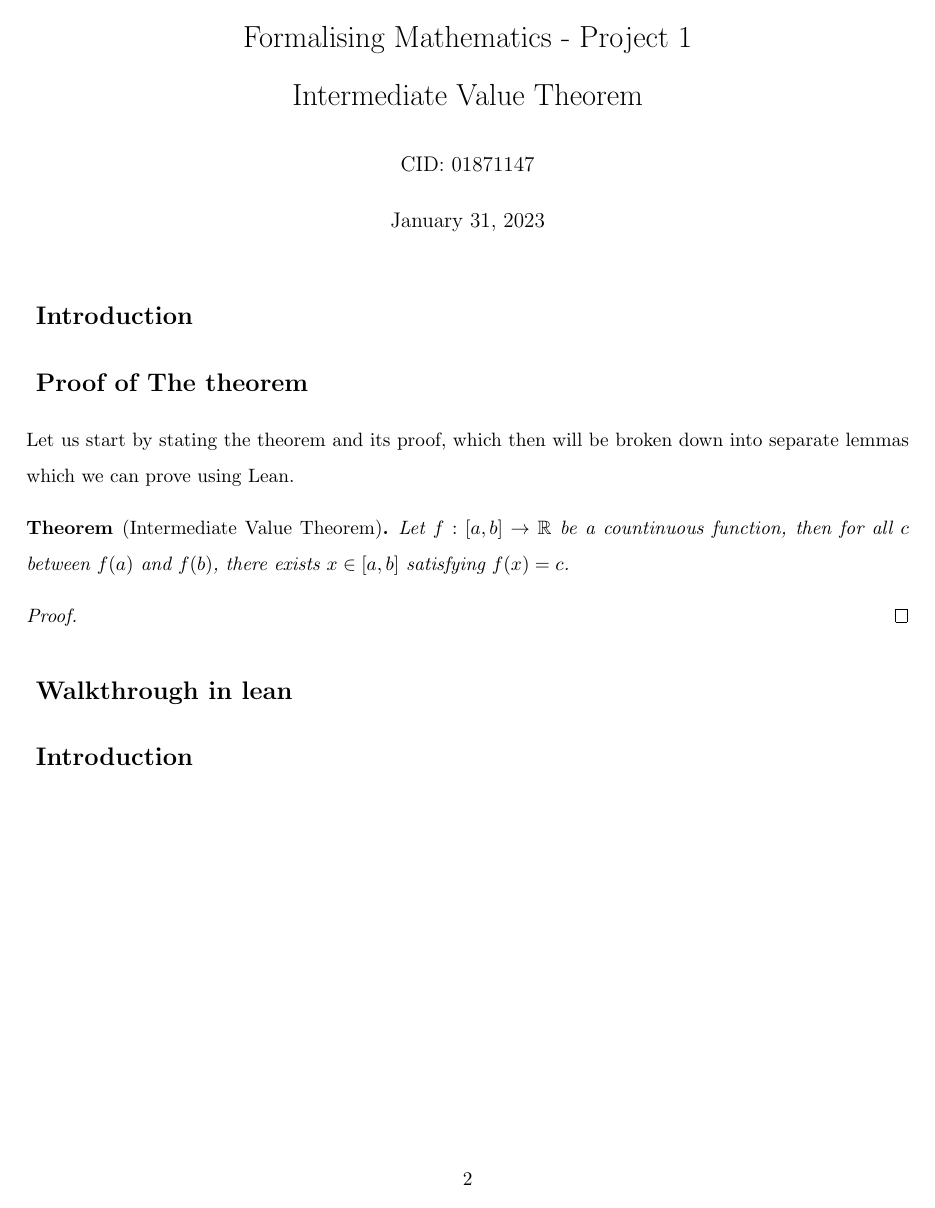
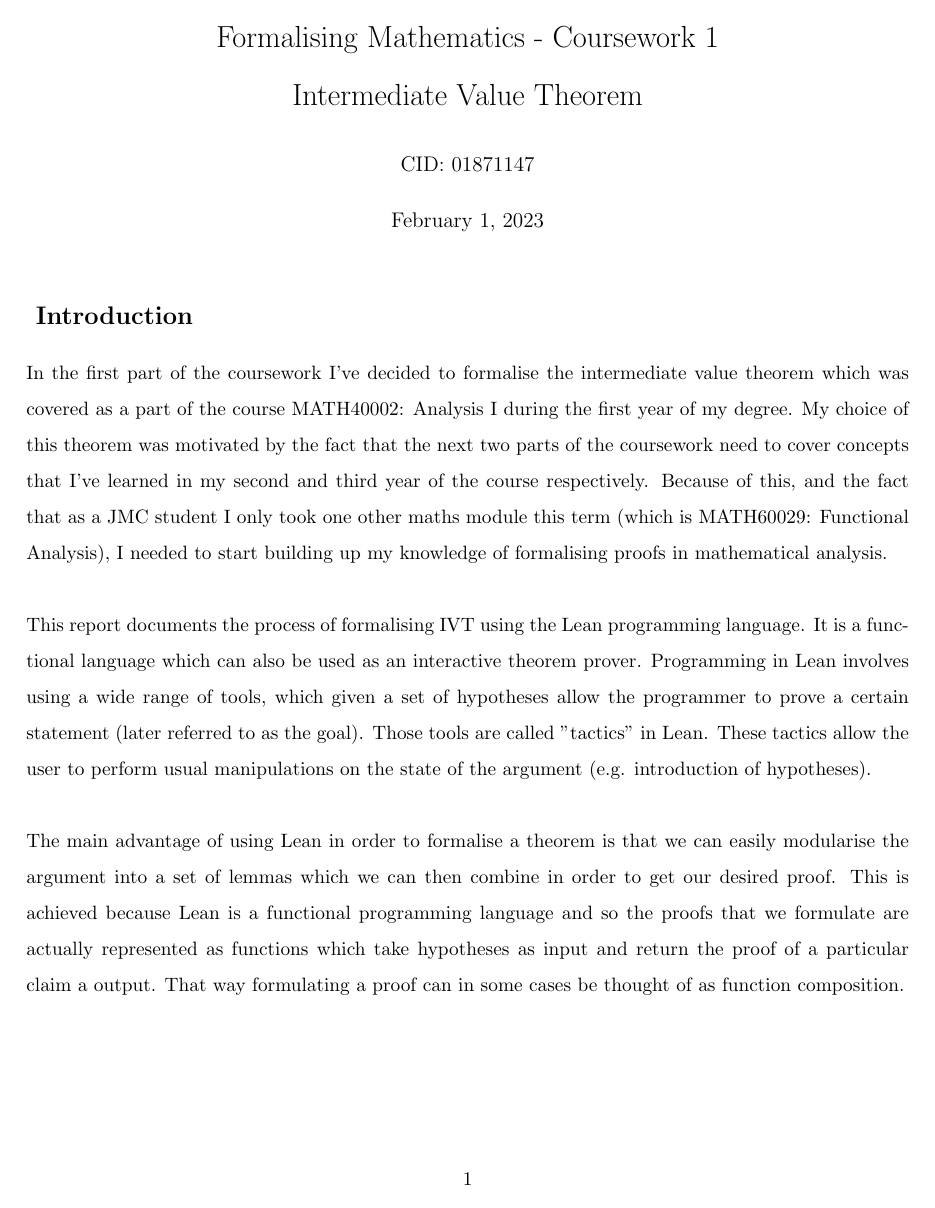
Before and after one commit to SzymonKubica/formalising-mathematics, a LaTeX document (project1/report/project1_report.tex): page 2 of 2 before the commit and page 1 of 2 after it. The pictures show the PDF file project1/report/project1_report.pdf that the author committed with the source.

Commit message:
Added the introduction page of the report.

```diff
--- a/project1/report/project1_report.tex
+++ b/project1/report/project1_report.tex
@@ -44,9 +44,45 @@
 \fancyfoot[C]{\thepage}
 \begin{document}
 
-\title{Formalising Mathematics - Project 1 \\ Intermediate Value Theorem}
+\title{Formalising Mathematics - Coursework 1 \\ Intermediate Value Theorem}
 \date{\today}
 \author{CID: 01871147}
 \maketitle
 
 \section*{ Introduction }
+
+In the first part of the coursework I've decided to formalise the intermediate
+value theorem which was covered as a part of the course MATH40002: Analysis I
+during the first year of my degree. My choice of this theorem was motivated by
+the fact that the next two parts of the coursework need to cover concepts that
+I've learned in my second and third year of the course respectively. Because of
+this, and the fact that as a JMC student I only took one other maths module this
+term (which is MATH60029: Functional Analysis), I needed to start building up my
+knowledge of formalising proofs in mathematical analysis. \\
+
+This report documents the process of formalising IVT using the Lean programming
+language. It is a functional language which can also be used as an interactive
+theorem prover. Programming in Lean involves using a wide range of tools, which
+given a set of hypotheses allow the programmer to prove a certain statement
+(later referred to as the goal). Those tools are called "tactics" in Lean.
+These tactics allow the user to perform usual manipulations on the state of the
+argument (e.g. introduction of hypotheses). \\
+
+The main advantage of using Lean in order to formalise a theorem is that we can
+easily modularise the argument into a set of lemmas which we can then combine
+in order to get our desired proof. This is achieved because Lean is a
+functional programming language and so the proofs that we formulate are
+actually represented as functions which take hypotheses as input and return the
+proof of a particular claim a output. That way formulating a proof can in some
+cases be thought of as function composition.
+
+\pagebreak
+
+\section*{ Statement of The theorem }
+
+Before we go over the process of formalising the theorem, let us start by
+stating it.
+\begin{theorem}[Intermediate Value Theorem]
+  Let $f : [a, b] \to \R  $ be a continuous function, then for all $c$ between
+  $f(a)$ and $f(b)$, there exists $x \in [a, b] $ satisfying $f(x) = c$.
+\end{theorem}
@@ -52,0 +95 @@
+\section*{ The Process of Formalising }
@@ -52,0 +101 @@
+the argument. \\
@@ -53,16 +121,10 @@
 \section*{ Proof of The theorem }
 
-Let us start by stating the theorem and its proof, which then will be broken down
-into separate lemmas which we can prove using Lean.
-\begin{theorem}[Intermediate Value Theorem]
-  Let $f : [a, b] \to \R  $ be a countinuous function, then for all $c$ between
-  $f(a)$ and $f(b)$, there exists $x \in [a, b] $ satisfying $f(x) = c$.
-\end{theorem}
 
 \begin{proof}
 
 \end{proof}
 \section*{ Walkthrough in lean }
-\section*{ Introduction }
+\section*{ Conclusion }
 
 \end{document}
```
Also changed, not shown: project1/report/project1_report.pdf, project1/report/project1_report.tex (32 more changed lines), 4 other files.
